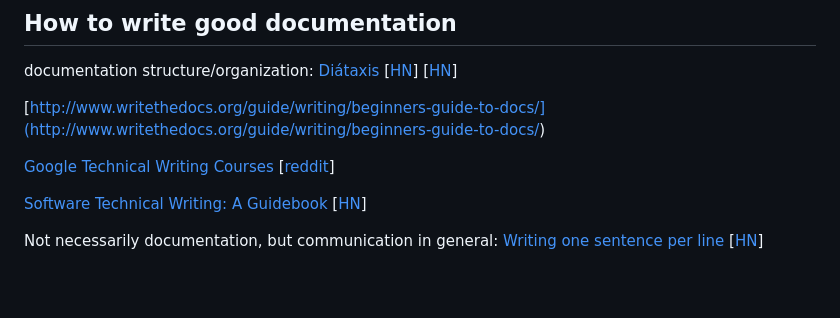
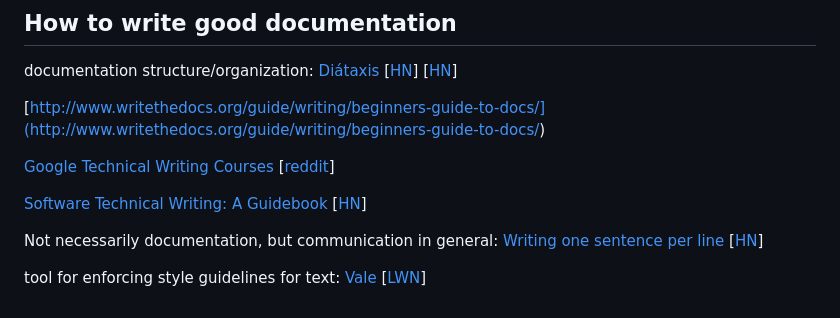
Before and after one commit to bbdumdum/digitalgaia, a Markdown page: organization/documentation.md, the part around the change. Rendered like a GitHub page; blank space fills up the shorter version.

Commit message:
Some links

```diff
--- a/organization/documentation.md
+++ b/organization/documentation.md
@@ -58,3 +58,5 @@ documentation structure/organization: [Diátaxis](https://diataxis.fr/)
 [Software Technical Writing: A Guidebook](https://jamesg.blog/book.pdf) [[HN](https://news.ycombinator.com/item?id=38865416)]
 
 Not necessarily documentation, but communication in general: [Writing one sentence per line](https://sive.rs/1s) [[HN](https://news.ycombinator.com/item?id=31808093)]
+
+tool for enforcing style guidelines for text: [Vale](https://vale.sh/) [[LWN](https://lwn.net/Articles/964075/)]
```
Also changed, not shown: 1 other file.
